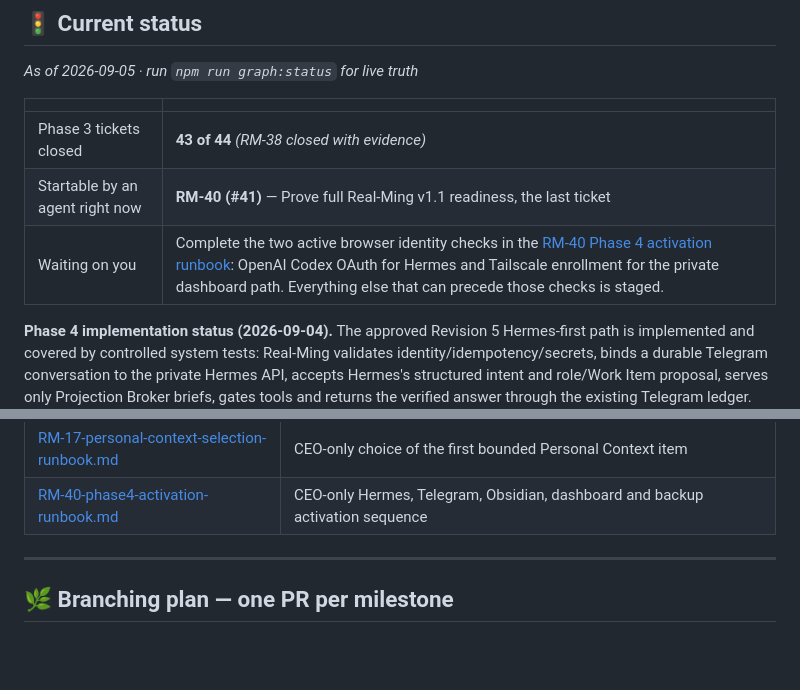
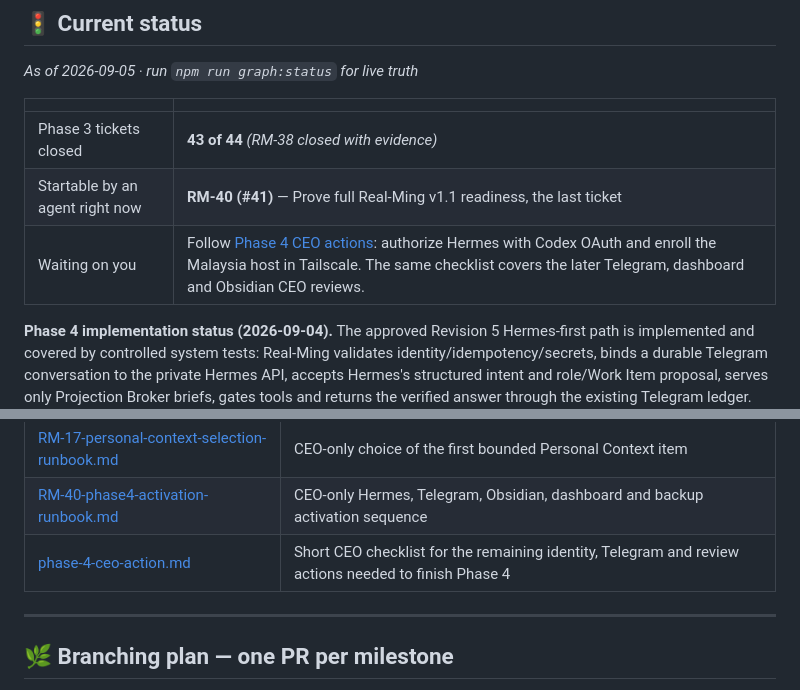
Before and after one commit to pmgwee/real-ming, a Markdown page: CEO-Office/README.md, 2 parts joined by grey strips. GitHub-like rendering; blank space fills up the shorter version.

Commit message:
docs: add Phase 4 CEO action checklist

```diff
--- a/CEO-Office/README.md
+++ b/CEO-Office/README.md
@@ -14,7 +14,7 @@ Whenever `npm run graph:status` prints `BLOCKED ON YOU`, come here.
 | --- | --- |
 | Phase 3 tickets closed | **43 of 44** *(RM-38 closed with evidence)* |
 | Startable by an agent right now | **RM-40 (#41)** — Prove full Real-Ming v1.1 readiness, the last ticket |
-| Waiting on you | Complete the two active browser identity checks in the [RM-40 Phase 4 activation runbook](RM-40-phase4-activation-runbook.md): OpenAI Codex OAuth for Hermes and Tailscale enrollment for the private dashboard path. Everything else that can precede those checks is staged. |
+| Waiting on you | Follow [Phase 4 CEO actions](phase-4-ceo-action.md): authorize Hermes with Codex OAuth and enroll the Malaysia host in Tailscale. The same checklist covers the later Telegram, dashboard and Obsidian CEO reviews. |
 
 **Phase 4 implementation status (2026-09-04).** The approved Revision 5
 Hermes-first path is implemented and covered by controlled system tests:
@@ -340,6 +340,7 @@ After RM-16 the graph fans out hard — 4, then 5, then 9 tickets per wave. **RM
 | [CREDENTIAL-INVENTORY.md](CREDENTIAL-INVENTORY.md) | Ten tracer credentials plus the Phase 4 Hermes bridge key: owner, purpose, storage, revocation — **no values** |
 | [RM-17-personal-context-selection-runbook.md](RM-17-personal-context-selection-runbook.md) | CEO-only choice of the first bounded Personal Context item |
 | [RM-40-phase4-activation-runbook.md](RM-40-phase4-activation-runbook.md) | CEO-only Hermes, Telegram, Obsidian, dashboard and backup activation sequence |
+| [phase-4-ceo-action.md](phase-4-ceo-action.md) | Short CEO checklist for the remaining identity, Telegram and review actions needed to finish Phase 4 |
 
 ---
 
```
Also changed, not shown: CEO-Office/phase-4-ceo-action.md (added, +167 -0 lines).
